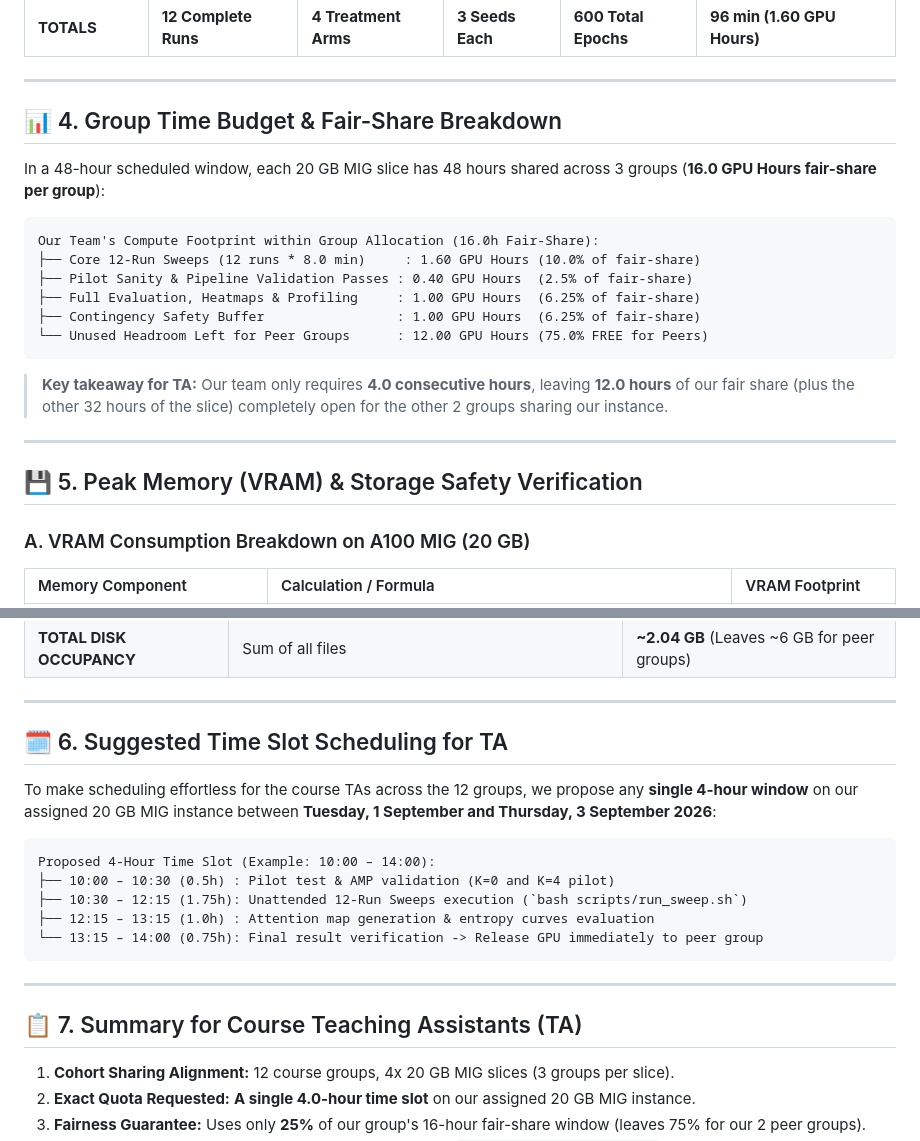
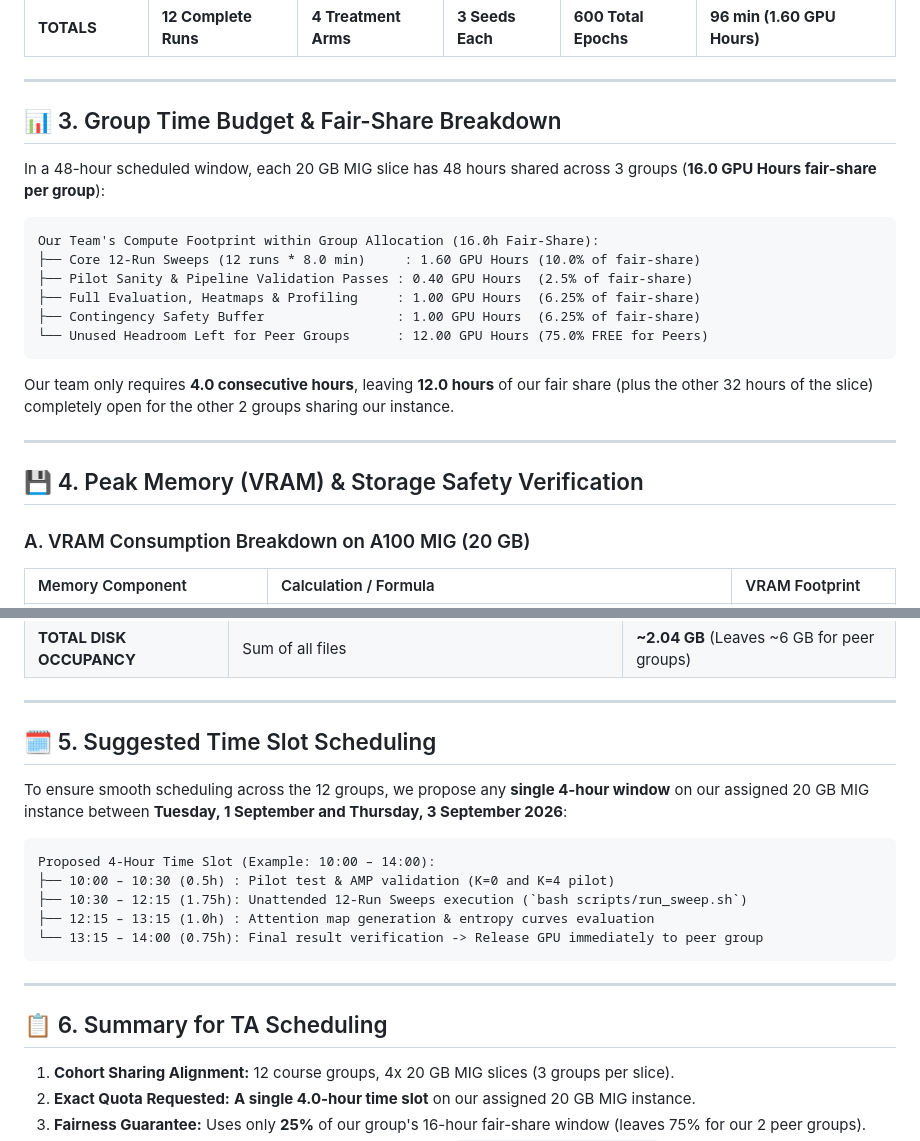
Before and after one commit to shahin1717/vit-research, a Markdown page: compute_request_and_budget.md, 2 parts joined by grey strips. GitHub-like rendering.

````diff
--- a/compute_request_and_budget.md
+++ b/compute_request_and_budget.md
@@ -104,7 +76,7 @@ The A100 MIG instance (MIG 3g.20gb profile) delivers high-speed throughput with
 
 ---
 
-## 📊 4. Group Time Budget & Fair-Share Breakdown
+## 📊 3. Group Time Budget & Fair-Share Breakdown
 
 In a 48-hour scheduled window, each 20 GB MIG slice has 48 hours shared across 3 groups (**16.0 GPU Hours fair-share per group**):
 
@@ -117,11 +89,11 @@ Our Team's Compute Footprint within Group Allocation (16.0h Fair-Share):
 └── Unused Headroom Left for Peer Groups      : 12.00 GPU Hours (75.0% FREE for Peers)
 ```
 
-> **Key takeaway for TA:** Our team only requires **4.0 consecutive hours**, leaving **12.0 hours** of our fair share (plus the other 32 hours of the slice) completely open for the other 2 groups sharing our instance.
+Our team only requires **4.0 consecutive hours**, leaving **12.0 hours** of our fair share (plus the other 32 hours of the slice) completely open for the other 2 groups sharing our instance.
 
 ---
 
-## 💾 5. Peak Memory (VRAM) & Storage Safety Verification
+## 💾 4. Peak Memory (VRAM) & Storage Safety Verification
 
 ### A. VRAM Consumption Breakdown on A100 MIG (20 GB)
 
@@ -154,9 +126,9 @@ Our Team's Compute Footprint within Group Allocation (16.0h Fair-Share):
 
 ---
 
-## 🗓️ 6. Suggested Time Slot Scheduling for TA
+## 🗓️ 5. Suggested Time Slot Scheduling
 
-To make scheduling effortless for the course TAs across the 12 groups, we propose any **single 4-hour window** on our assigned 20 GB MIG instance between **Tuesday, 1 September and Thursday, 3 September 2026**:
+To ensure smooth scheduling across the 12 groups, we propose any **single 4-hour window** on our assigned 20 GB MIG instance between **Tuesday, 1 September and Thursday, 3 September 2026**:
 
 ```text
 Proposed 4-Hour Time Slot (Example: 10:00 – 14:00):
@@ -168,7 +140,7 @@ Proposed 4-Hour Time Slot (Example: 10:00 – 14:00):
 
 ---
 
-## 📋 7. Summary for Course Teaching Assistants (TA)
+## 📋 6. Summary for TA Scheduling
 
 1. **Cohort Sharing Alignment:** 12 course groups, 4x 20 GB MIG slices (3 groups per slice).
 2. **Exact Quota Requested:** **A single 4.0-hour time slot** on our assigned 20 GB MIG instance.
````
Also changed, not shown: other parts of compute_request_and_budget.md (+4 -32 lines).
